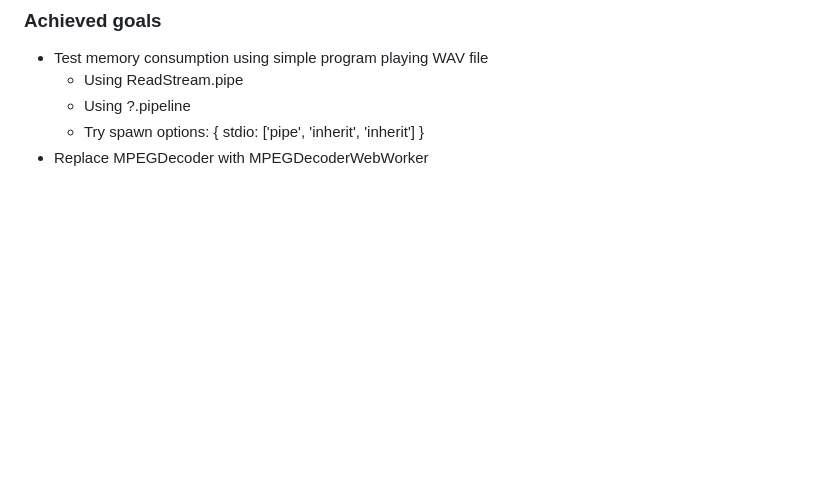
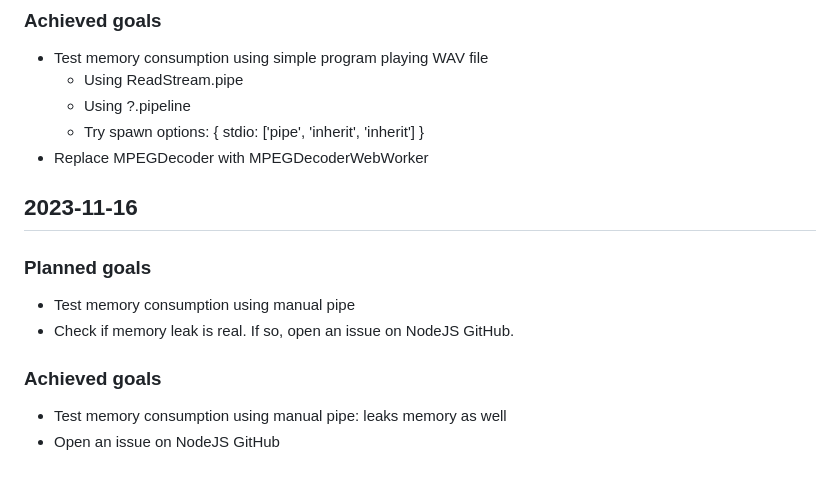
Before and after one commit to awvalenti/fugaescorregadia, a Markdown page: logbook.md, the part around the change. Rendered like a GitHub page; blank space fills up the shorter version.

Commit message:
day 29 - issue created on github; updating logbook

```diff
--- a/logbook.md
+++ b/logbook.md
@@ -622,3 +622,13 @@
   - Using ?.pipeline
   - Try spawn options: { stdio: ['pipe', 'inherit', 'inherit'] }
 - Replace MPEGDecoder with MPEGDecoderWebWorker
+
+## 2023-11-16
+
+### Planned goals
+- Test memory consumption using manual pipe
+- Check if memory leak is real. If so, open an issue on NodeJS GitHub.
+
+### Achieved goals
+- Test memory consumption using manual pipe: leaks memory as well
+- Open an issue on NodeJS GitHub
```
